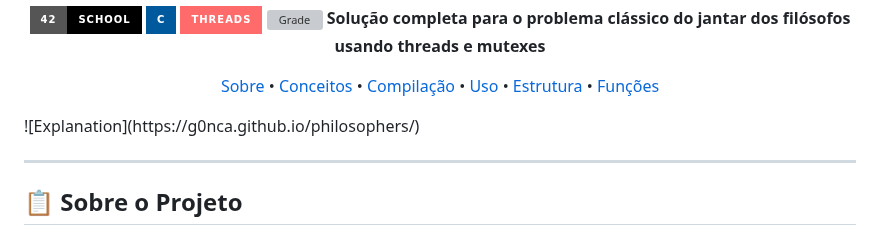
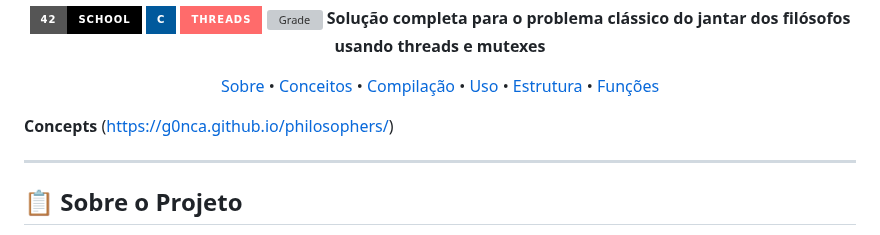
Before and after one commit to g0nca/philosophers, a Markdown page: README.md, the part around the change. Rendered like a GitHub page; badges without logos; grey boxes are pictures that could not be loaded.

Commit message:
Update README with project concepts section

```diff
--- a/README.md
+++ b/README.md
@@ -16,7 +16,9 @@
 [Funções](#-documentação-de-funções)
 
 </div>
-![Explanation](https://g0nca.github.io/philosophers/)
+
+**Concepts**
+(https://g0nca.github.io/philosophers/)
 
 ---
 
```
